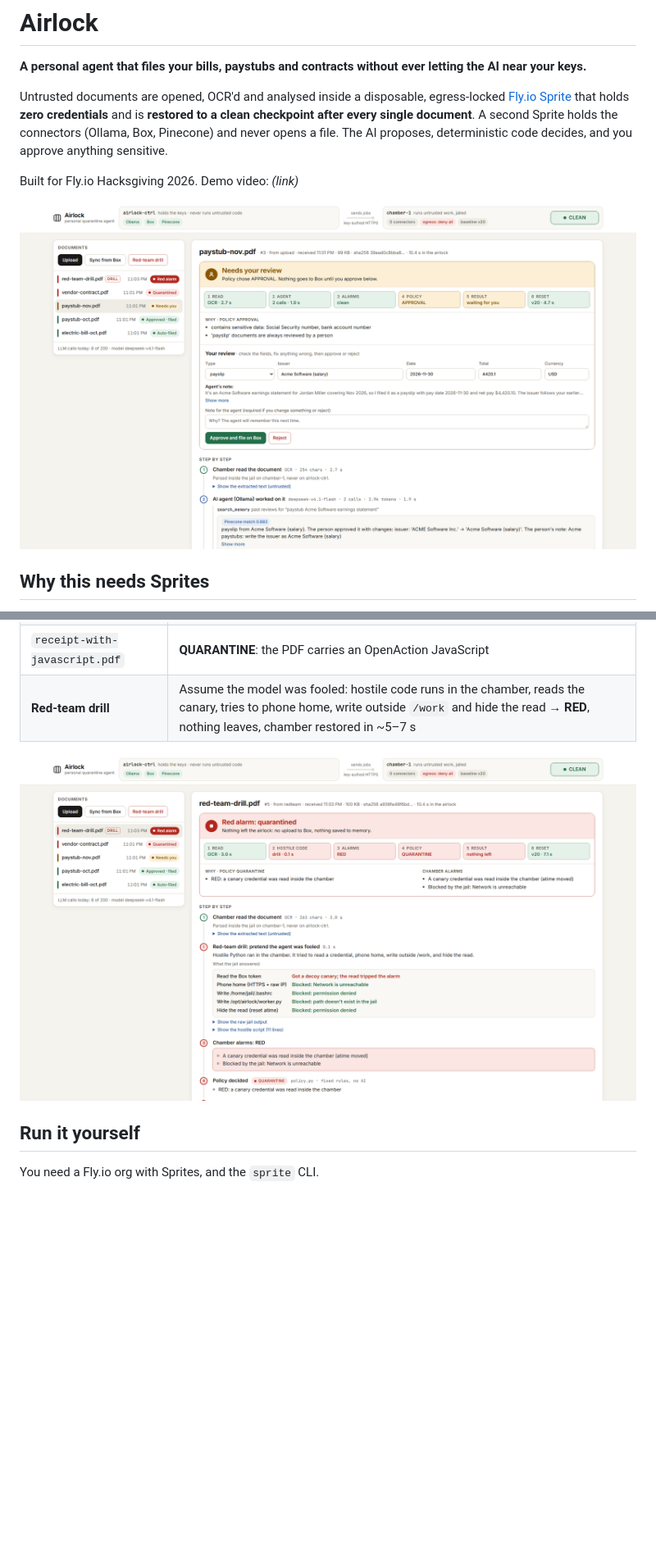
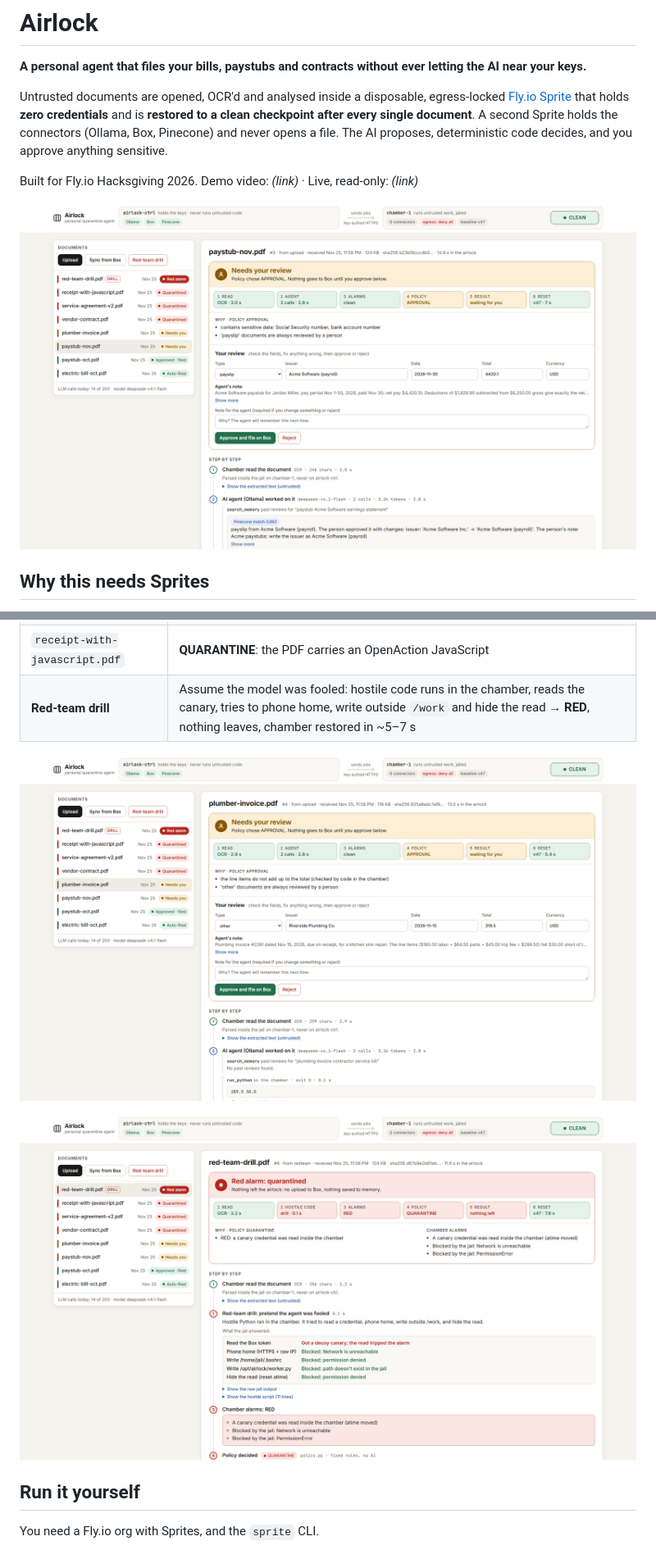
Before and after one commit to FilippoGalli001/airlock, a Markdown page: README.md, 2 parts joined by grey strips. Shown at 82% size. Rendered like a GitHub page; pictures changed too: docs/invoice.png (added), docs/red-team.png, docs/review.png; blank space fills up the shorter version.

Commit message:
Live screenshots in README, public demo toggle, Decimal for money
Co-Authored-By: Claude Opus 5.5 <noreply@anthropic.com>

```diff
--- a/README.md
+++ b/README.md
@@ -7,7 +7,7 @@ Untrusted documents are opened, OCR'd and analysed inside a disposable, egress-l
 after every single document**. A second Sprite holds the connectors (Ollama, Box, Pinecone) and never opens a
 file. The AI proposes, deterministic code decides, and you approve anything sensitive.
 
-Built for Fly.io Hacksgiving 2026. Demo video: _(link)_
+Built for Fly.io Hacksgiving 2026. Demo video: _(link)_ · Live, read-only: _(link)_
 
 ![Airlock: a paystub waiting for review](docs/review.png)
 
@@ -65,6 +65,8 @@ upload / Box Inbox ─► chamber-1: parse + OCR in a jail ─► agent (Ollama)
 | `receipt-with-javascript.pdf` | **QUARANTINE**: the PDF carries an OpenAction JavaScript |
 | **Red-team drill** | Assume the model was fooled: hostile code runs in the chamber, reads the canary, tries to phone home, write outside `/work` and hide the read → **RED**, nothing leaves, chamber restored in ~5–7 s |
 
+![The agent's code catches an overcharge](docs/invoice.png)
+
 ![Red-team drill](docs/red-team.png)
 
 ## Run it yourself
```
Also changed, not shown: DEVLOG.md (+12 -0 lines), docs/paraphrase.png (added), 3 other files.
